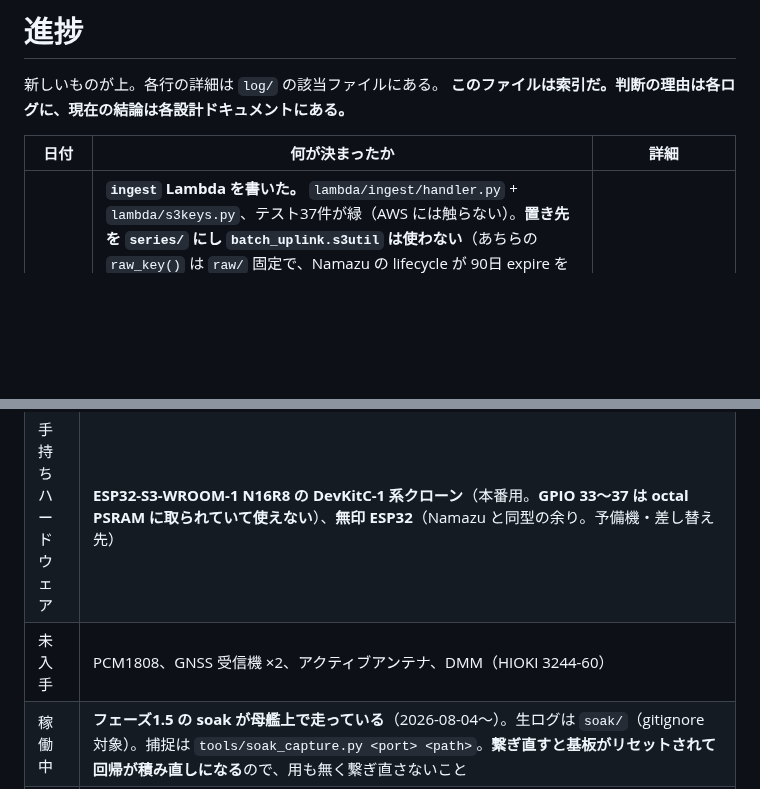
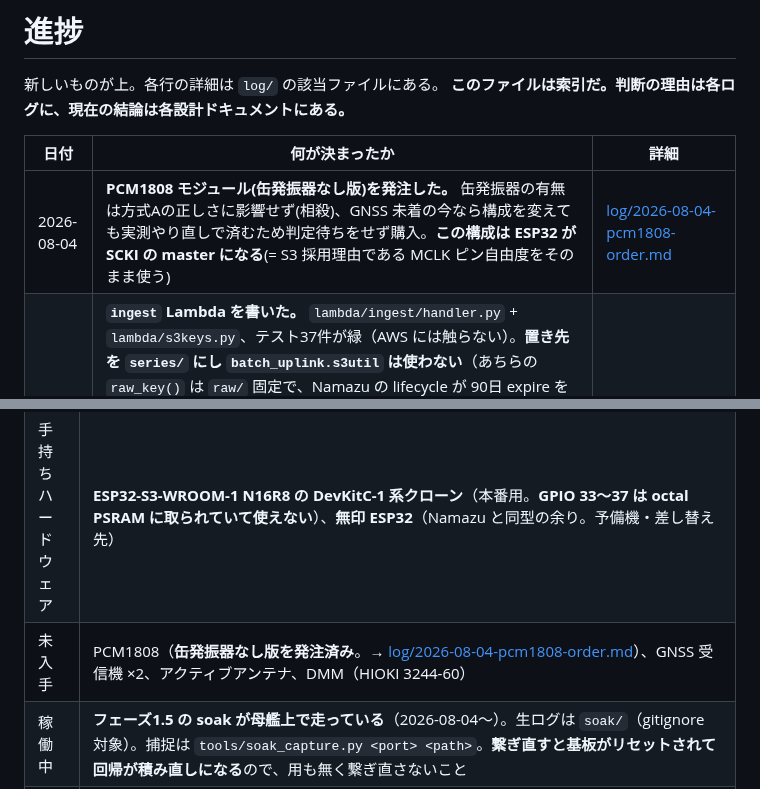
Before and after one commit to nna774/Electabuzz, a Markdown page: docs/progress.md, 2 parts joined by grey strips. Drawn GitHub-style; blank space fills up the shorter version.

```diff
--- a/docs/progress.md
+++ b/docs/progress.md
@@ -5,6 +5,7 @@
 
 | 日付 | 何が決まったか | 詳細 |
 |---|---|---|
+| 2026-08-04 | **PCM1808 モジュール(缶発振器なし版)を発注した。** 缶発振器の有無は方式Aの正しさに影響せず(相殺)、GNSS 未着の今なら構成を変えても実測やり直しで済むため判定待ちをせず購入。**この構成は ESP32 が SCKI の master になる**(= S3 採用理由である MCLK ピン自由度をそのまま使う) | [log/2026-08-04-pcm1808-order.md](log/2026-08-04-pcm1808-order.md) |
 | 2026-08-04 | **`ingest` Lambda を書いた。** `lambda/ingest/handler.py` + `lambda/s3keys.py`、テスト37件が緑（AWS には触らない）。**置き先を `series/` にし `batch_uplink.s3util` は使わない**（あちらの `raw_key()` は `raw/` 固定で、Namazu の lifecycle が 90日 expire を掛けている。**永久保存のはずのデータが90日で消え、気づくのは3ヶ月後**になる。**prefix は保存方針そのものなので共有ライブラリの既定に寄りかからない**）。これに伴い「s3util の prefix を v1.1.0 で引数化する」を**覆した**。**CRC 不一致は隔離して 200**（400 だと同じ壊れたバッチが送られ続けて uplink が詰まる。捨てると証拠が消える。隔離キーは `batch_start_us` を使わず受信時刻と本文ハッシュで組む）。**生存台帳はテーブル未設定なら書かない**。**`/alert` と `terraform/` は意図的に書いていない** | [log/2026-08-04-ingest-lambda.md](log/2026-08-04-ingest-lambda.md) |
 | 2026-08-04 | **フェーズ1.5 の soak が実機で走り出した。** 焼いて接続まで到達し、`flash=16MB` が返って **`platformio.ini` の 16MB 上書きが実機で効いていることを裏取り**した。**新発見: pyserial は既定で DTR/RTS を立ててポートを開く**ので、素直に開くと ESP32 の自動リセット回路が基板を握って一文字も出ない（実際に踏んだ）。`tools/soak_capture.py` に閉じ込めた。**macOS では open のたびに基板がリセットされるのを避けられない**ので、接続のたびに回帰は積み直しになる（区間ごとに ppm は出るので致命傷ではない）。手元の個体のシリアルは CH343 の **UART ブリッジ側**で `s3-usbcdc` は不要だった | [log/2026-08-04-soak-running.md](log/2026-08-04-soak-running.md) |
 | 2026-08-04 | **母艦の現物が ESP32-S3-WROOM-1 N16R8 に確定し、`NtpTimebase` を書いた。** `firmware/platformio.ini` + `firmware/lib/Timebase/`（回帰は Arduino 非依存でホストの g++ テストが緑）+ フェーズ1.5 の soak スケッチ。**`residual_ns` の意味を「回帰の傾きの 1σ を ns/s に直したもの」に確定**（経路ノイズそのものではない。ダッシュボードの不確かさ帯と整合する定義はこれしかない）。**不変条件をインタフェースの実装で守る**: 観測が 8点/600秒に満たないうちは `source()` が `kNominal` を返し `fsMicroHz()` は公称値を返す（フラグの正しさではなく、数値を出さないことで守る）。**新発見: N16R8 では GPIO 33〜37 が使えない**（PSRAM 有効化の有無と無関係にモジュール内部で octal PSRAM に配線済み。S3 を採った理由である MCLK ピンの自由度がそのぶん狭い）。**この soak が測るのは ESP32 の水晶であって `fs` ではない**ので、リスク10 は片方しか埋まらない | [log/2026-08-04-ntp-timebase.md](log/2026-08-04-ntp-timebase.md) |
@@ -23,7 +24,7 @@
 |---|---|
 | 確定済み | AC入力部（実測済み）、wire format `GFRQ` v1、**[batch-uplink](https://github.com/nna774/batch-uplink) v1.0.0**（public・切り出し済み。`Batch` の契約が確定） |
 | 手持ちハードウェア | **ESP32-S3-WROOM-1 N16R8 の DevKitC-1 系クローン**（本番用。**GPIO 33〜37 は octal PSRAM に取られていて使えない**）、**無印 ESP32**（Namazu と同型の余り。予備機・差し替え先） |
-| 未入手 | PCM1808、GNSS 受信機 ×2、アクティブアンテナ、DMM（HIOKI 3244-60） |
+| 未入手 | PCM1808（**缶発振器なし版を発注済み**。→ [log/2026-08-04-pcm1808-order.md](log/2026-08-04-pcm1808-order.md)）、GNSS 受信機 ×2、アクティブアンテナ、DMM（HIOKI 3244-60） |
 | 稼働中 | **フェーズ1.5 の soak が母艦上で走っている**（2026-08-04〜）。生ログは `soak/`（gitignore 対象）。捕捉は `tools/soak_capture.py <port> <path>`。**繋ぎ直すと基板がリセットされて回帰が積み直しになる**ので、用も無く繋ぎ直さないこと |
 | コード | **`GFRQ` の書き手と読み手が揃った。** `firmware/lib/GridFreq/`（ヘッダの組み立て）と `lambda/wire_gridfreq.py`（パーサ）。契約は `testdata/gfrq_v1_golden.hex` で両側から固定してある。**時間基準は `firmware/lib/Timebase/`**（`TimebaseEstimator` / `NtpTimebase` / `MeasuringSntp`）で、回帰は Arduino 非依存。`firmware/src/main.cpp` は**フェーズ1.5 の soak 専用**（ADC も送信もまだ無い）。**クラウド側は `lambda/ingest/handler.py` + `lambda/s3keys.py`**（`/alert` は未実装。`terraform/` も未着手） |
 | 開発環境 | repo 直下の `.venv`（Namazu と同じ形）に pytest・platformio・**boto3・batch-uplink v1.0.0**。テストは `.venv/bin/python -m pytest lambda/tests` / `firmware/lib/GridFreq/test/run.sh` / `firmware/lib/Timebase/test/run.sh`。ビルドは `.venv/bin/pio run -d firmware`。**`firmware/src/secrets.h` は gitignore 対象**（雛形は `secrets.h.example`） |
```
Also changed, not shown: docs/log/2026-08-04-pcm1808-order.md (added, +30 -0 lines), docs/open-questions.md (+1 -2 lines).
